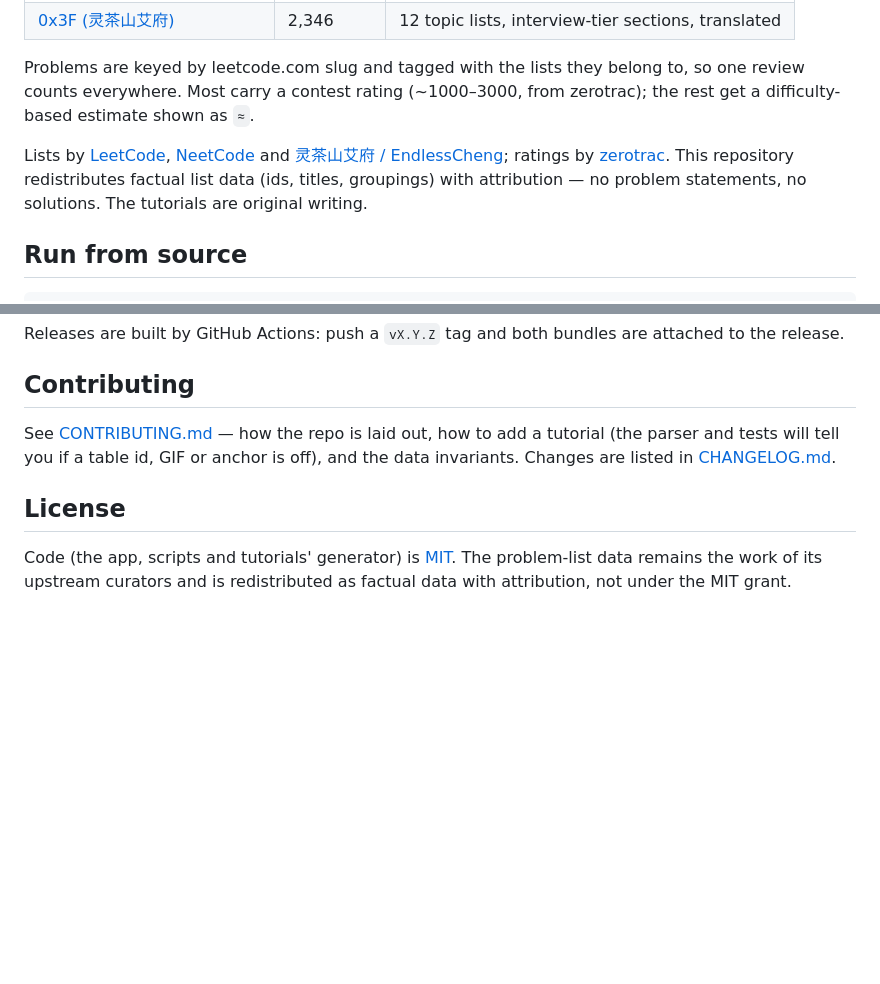
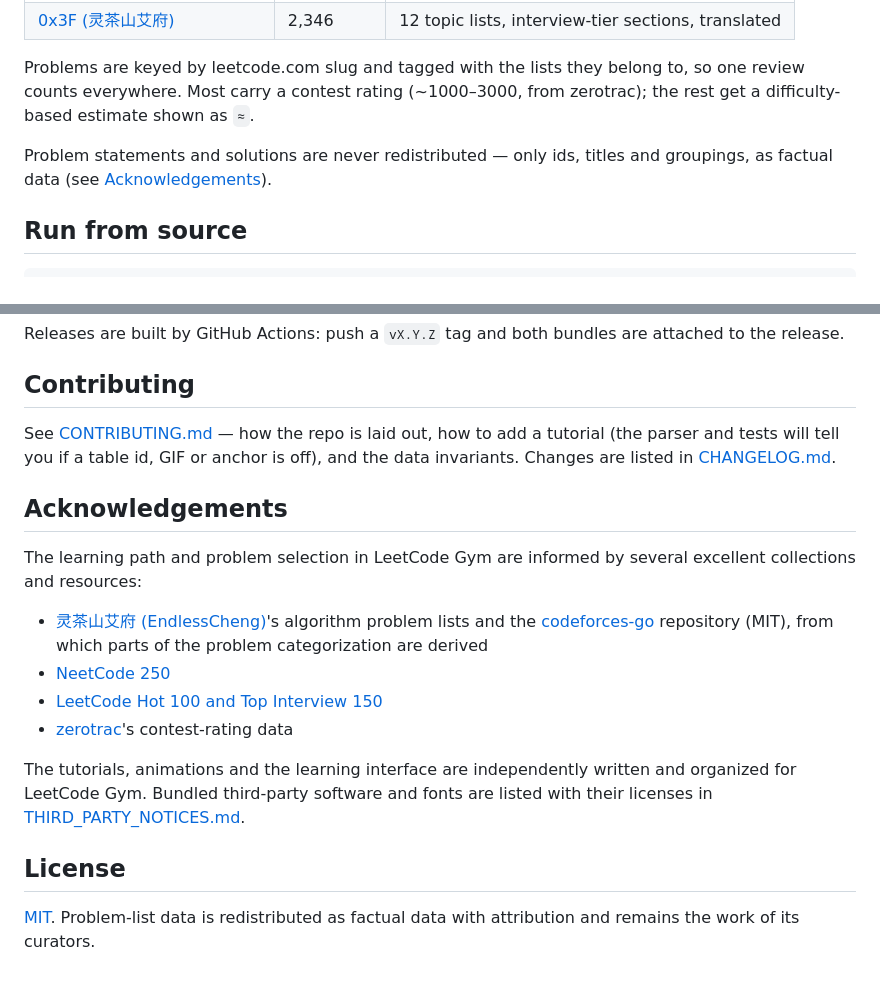
Before and after one commit to guangboyu/leetcode-gym, a Markdown page: README.md, 2 parts joined by grey strips. Drawn GitHub-style; blank space fills up the shorter version.

Commit message:
Acknowledgements section and THIRD_PARTY_NOTICES (0x3F/codeforces-go MIT, NeetCode, LeetCode, zerotrac, marked, mermaid, fonts)

```diff
--- a/README.md
+++ b/README.md
@@ -75,11 +75,8 @@ Problems are keyed by leetcode.com slug and tagged with the lists they belong to
 review counts everywhere. Most carry a contest rating (~1000–3000, from zerotrac); the
 rest get a difficulty-based estimate shown as `≈`.
 
-Lists by [LeetCode](https://leetcode.com), [NeetCode](https://neetcode.io) and
-[灵茶山艾府 / EndlessCheng](https://github.com/EndlessCheng); ratings by
-[zerotrac](https://zerotrac.github.io/leetcode_problem_rating/). This repository
-redistributes factual list data (ids, titles, groupings) with attribution — no problem
-statements, no solutions. The tutorials are original writing.
+Problem statements and solutions are never redistributed — only ids, titles and
+groupings, as factual data (see [Acknowledgements](#acknowledgements)).
 
 ## Run from source
 
@@ -115,8 +112,23 @@ See [CONTRIBUTING.md](CONTRIBUTING.md) — how the repo is laid out, how to add
 (the parser and tests will tell you if a table id, GIF or anchor is off), and the data
 invariants. Changes are listed in [CHANGELOG.md](CHANGELOG.md).
 
+## Acknowledgements
+
+The learning path and problem selection in LeetCode Gym are informed by several
+excellent collections and resources:
+
+- [灵茶山艾府 (EndlessCheng)](https://github.com/EndlessCheng)'s algorithm problem lists
+  and the [codeforces-go](https://github.com/EndlessCheng/codeforces-go) repository (MIT),
+  from which parts of the problem categorization are derived
+- [NeetCode 250](https://neetcode.io)
+- [LeetCode Hot 100 and Top Interview 150](https://leetcode.com/studyplan/)
+- [zerotrac](https://zerotrac.github.io/leetcode_problem_rating/)'s contest-rating data
+
+The tutorials, animations and the learning interface are independently written and
+organized for LeetCode Gym. Bundled third-party software and fonts are listed with
+their licenses in [THIRD_PARTY_NOTICES.md](THIRD_PARTY_NOTICES.md).
+
 ## License
 
-Code (the app, scripts and tutorials' generator) is [MIT](LICENSE). The problem-list data
-remains the work of its upstream curators and is redistributed as factual data with
-attribution, not under the MIT grant.
+[MIT](LICENSE). Problem-list data is redistributed as factual data with attribution and
+remains the work of its curators.
```
Also changed, not shown: THIRD_PARTY_NOTICES.md (added, +62 -0 lines).
